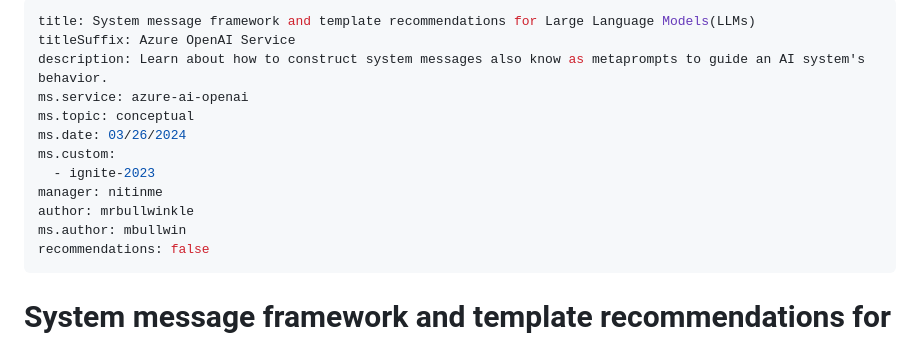
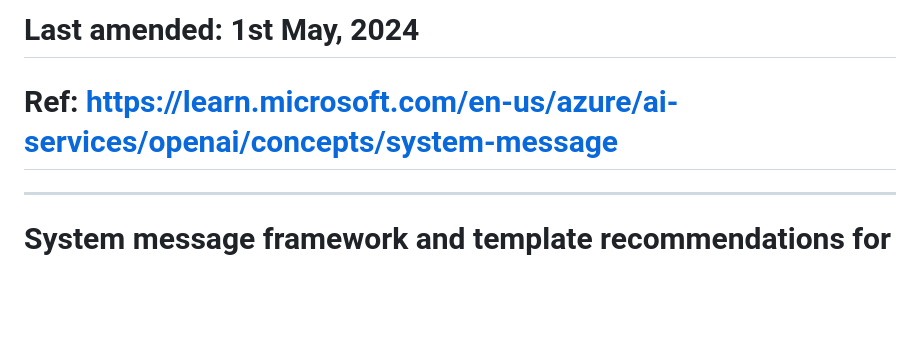
Before and after one commit to harnalashok/LLMs, a Markdown page: system-message.md, the part around the change. Rendered like a GitHub page; blank space fills up the shorter version.

```diff
--- a/system-message.md
+++ b/system-message.md
@@ -1,16 +1,6 @@
 ---
-title: System message framework and template recommendations for Large Language Models(LLMs)
-titleSuffix: Azure OpenAI Service
-description: Learn about how to construct system messages also know as metaprompts to guide an AI system's behavior.
-ms.service: azure-ai-openai
-ms.topic: conceptual
-ms.date: 03/26/2024
-ms.custom:
-  - ignite-2023
-manager: nitinme
-author: mrbullwinkle
-ms.author: mbullwin
-recommendations: false
+# Last amended: 1st May, 2024
+# Ref: https://learn.microsoft.com/en-us/azure/ai-services/openai/concepts/system-message
 ---
 
 # System message framework and template recommendations for Large Language Models (LLMs)
```
